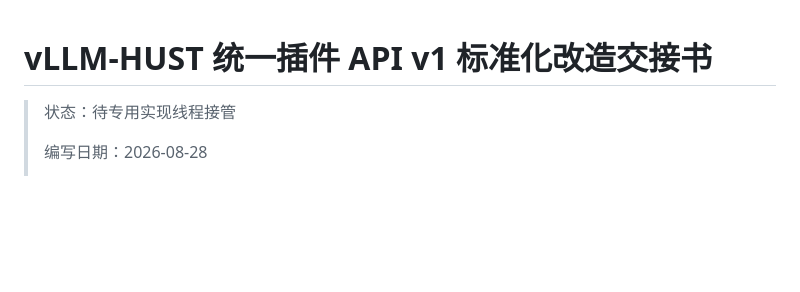
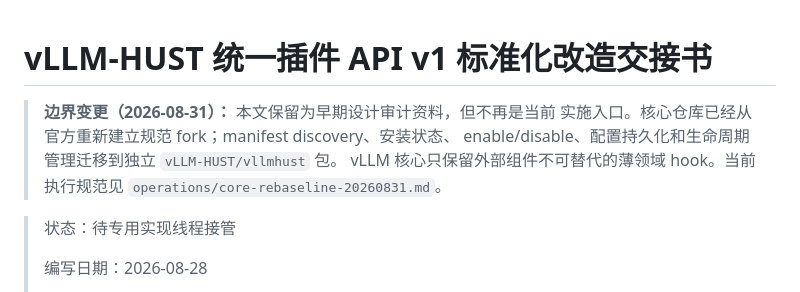
Before and after one commit to vLLM-HUST/vllm-hust-docs, a Markdown page: operations/unified-plugin-api-v1-handoff.md, the part around the change. Drawn GitHub-style; blank space fills up the shorter version.

Commit message:
docs: record clean-fork plugin boundary

```diff
--- a/operations/unified-plugin-api-v1-handoff.md
+++ b/operations/unified-plugin-api-v1-handoff.md
@@ -1,4 +1,10 @@
 # vLLM-HUST 统一插件 API v1 标准化改造交接书
+
+> **边界变更（2026-08-31）：** 本文保留为早期设计审计资料，但不再是当前
+> 实施入口。核心仓库已经从官方重新建立规范 fork；manifest discovery、安装状态、
+> enable/disable、配置持久化和生命周期管理迁移到独立 `vLLM-HUST/vllmhust` 包。
+> vLLM 核心只保留外部组件不可替代的薄领域 hook。当前执行规范见
+> `operations/core-rebaseline-20260831.md`。
 
 > 状态：待专用实现线程接管
 >
```
Also changed, not shown: operations/core-rebaseline-20260831.md (added, +130 -0 lines).
